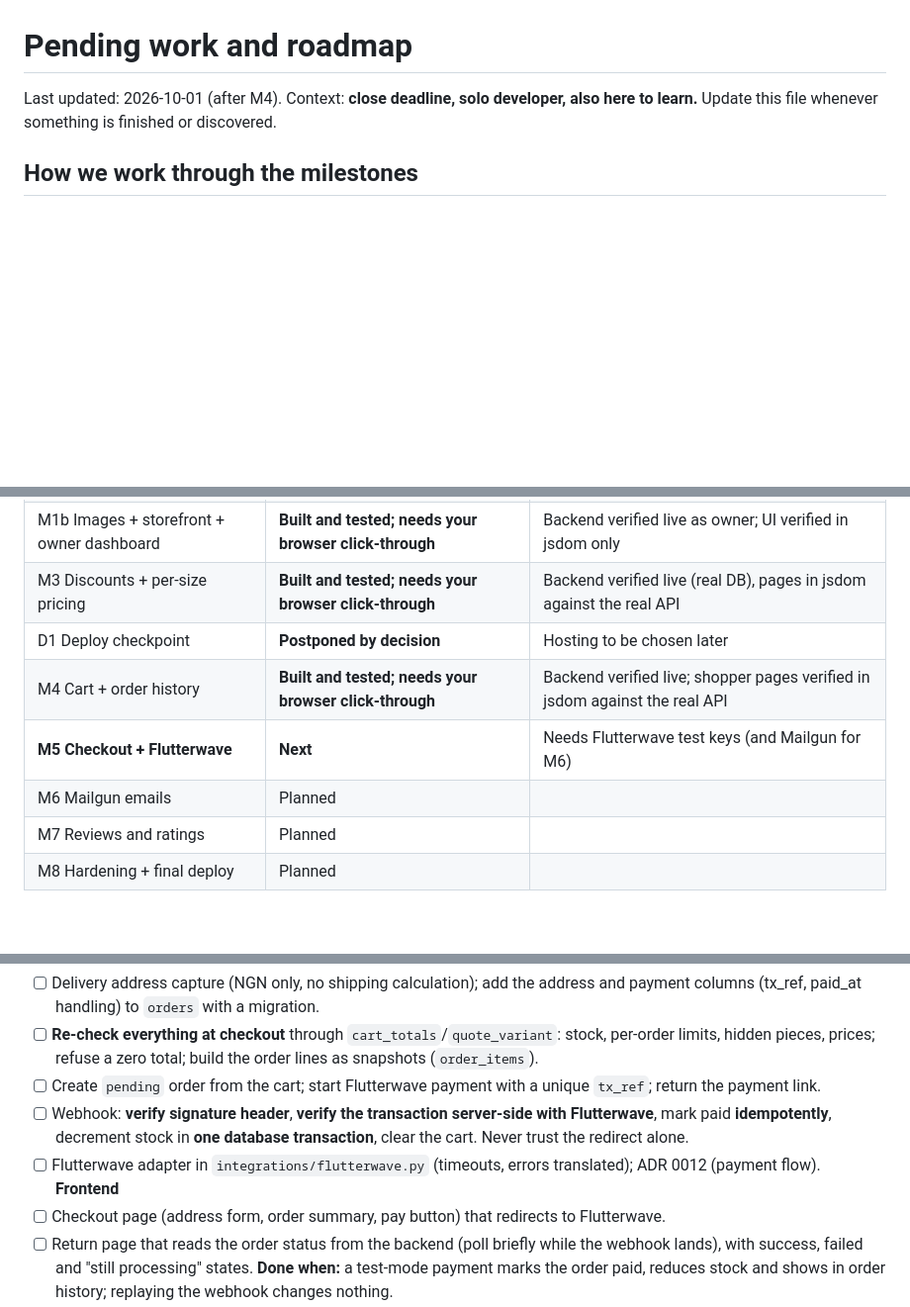
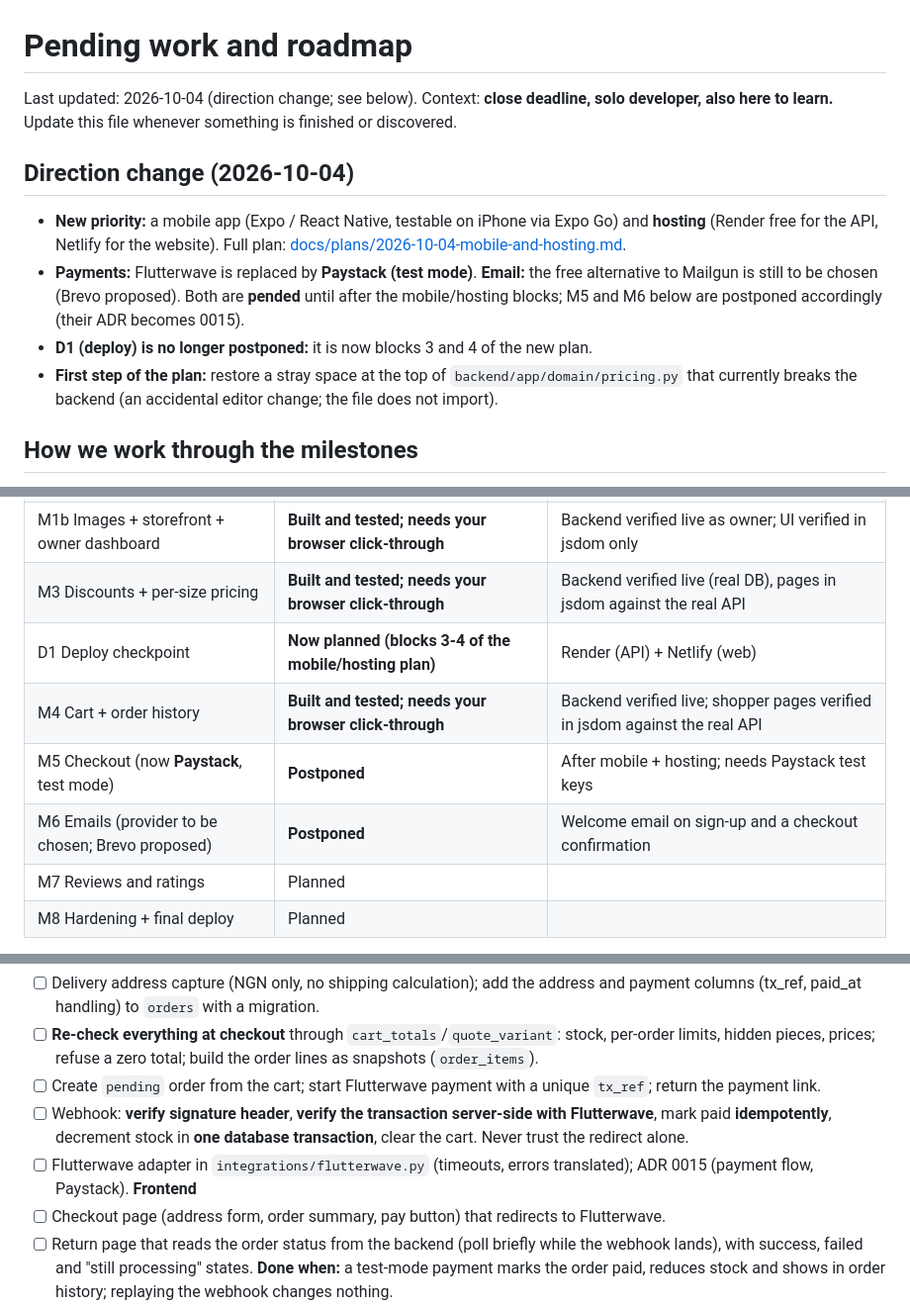
Before and after one commit to sheggz/isabella-fashion-finds, a Markdown page: pending.md, 3 parts joined by grey strips. Shown at 99% size. Rendered like a GitHub page; blank space fills up the shorter version.

```diff
--- a/pending.md
+++ b/pending.md
@@ -1,6 +1,12 @@
 # Pending work and roadmap
 
-Last updated: 2026-10-01 (after M4). Context: **close deadline, solo developer, also here to learn.** Update this file whenever something is finished or discovered.
+Last updated: 2026-10-04 (direction change; see below). Context: **close deadline, solo developer, also here to learn.** Update this file whenever something is finished or discovered.
+
+## Direction change (2026-10-04)
+- **New priority:** a mobile app (Expo / React Native, testable on iPhone via Expo Go) and **hosting** (Render free for the API, Netlify for the website). Full plan: [docs/plans/2026-10-04-mobile-and-hosting.md](docs/plans/2026-10-04-mobile-and-hosting.md).
+- **Payments:** Flutterwave is replaced by **Paystack (test mode)**. **Email:** the free alternative to Mailgun is still to be chosen (Brevo proposed). Both are **pended** until after the mobile/hosting blocks; M5 and M6 below are postponed accordingly (their ADR becomes 0015).
+- **D1 (deploy) is no longer postponed:** it is now blocks 3 and 4 of the new plan.
+- **First step of the plan:** restore a stray space at the top of `backend/app/domain/pricing.py` that currently breaks the backend (an accidental editor change; the file does not import).
 
 ## How we work through the milestones
 - Every milestone is a **vertical slice**: backend + frontend + tests + docs, finishing with something you can click through. Nothing "backend only" is left waiting for a UI.
@@ -17,10 +23,10 @@ Last updated: 2026-10-01 (after M4). Context: **close deadline, solo developer,
 | Logging system | Done | Structured logs, request ids, no URL/query-string leaks |
 | M1b Images + storefront + owner dashboard | **Built and tested; needs your browser click-through** | Backend verified live as owner; UI verified in jsdom only |
 | M3 Discounts + per-size pricing | **Built and tested; needs your browser click-through** | Backend verified live (real DB), pages in jsdom against the real API |
-| D1 Deploy checkpoint | **Postponed by decision** | Hosting to be chosen later |
+| D1 Deploy checkpoint | **Now planned (blocks 3-4 of the mobile/hosting plan)** | Render (API) + Netlify (web) |
 | M4 Cart + order history | **Built and tested; needs your browser click-through** | Backend verified live; shopper pages verified in jsdom against the real API |
-| **M5 Checkout + Flutterwave** | **Next** | Needs Flutterwave test keys (and Mailgun for M6) |
-| M6 Mailgun emails | Planned | |
+| M5 Checkout (now **Paystack**, test mode) | **Postponed** | After mobile + hosting; needs Paystack test keys |
+| M6 Emails (provider to be chosen; Brevo proposed) | **Postponed** | Welcome email on sign-up and a checkout confirmation |
 | M7 Reviews and ratings | Planned | |
 | M8 Hardening + final deploy | Planned | |
 
@@ -112,7 +118,7 @@ Deploying late is the biggest risk for a close deadline, so deploy the M1b versi
 - [ ] **Re-check everything at checkout** through `cart_totals`/`quote_variant`: stock, per-order limits, hidden pieces, prices; refuse a zero total; build the order lines as snapshots (`order_items`).
 - [ ] Create `pending` order from the cart; start Flutterwave payment with a unique `tx_ref`; return the payment link.
 - [ ] Webhook: **verify signature header**, **verify the transaction server-side with Flutterwave**, mark paid **idempotently**, decrement stock in **one database transaction**, clear the cart. Never trust the redirect alone.
-- [ ] Flutterwave adapter in `integrations/flutterwave.py` (timeouts, errors translated); ADR 0012 (payment flow).
+- [ ] Flutterwave adapter in `integrations/flutterwave.py` (timeouts, errors translated); ADR 0015 (payment flow, Paystack).
 **Frontend**
 - [ ] Checkout page (address form, order summary, pay button) that redirects to Flutterwave.
 - [ ] Return page that reads the order status from the backend (poll briefly while the webhook lands), with success, failed and "still processing" states.
```
Also changed, not shown: docs/plans/2026-10-04-mobile-and-hosting.md (added, +197 -0 lines).
